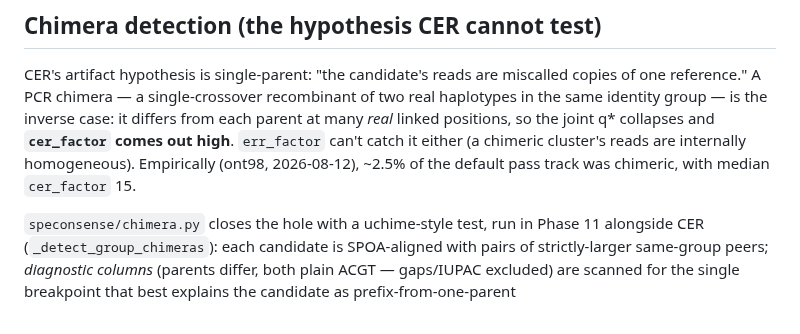
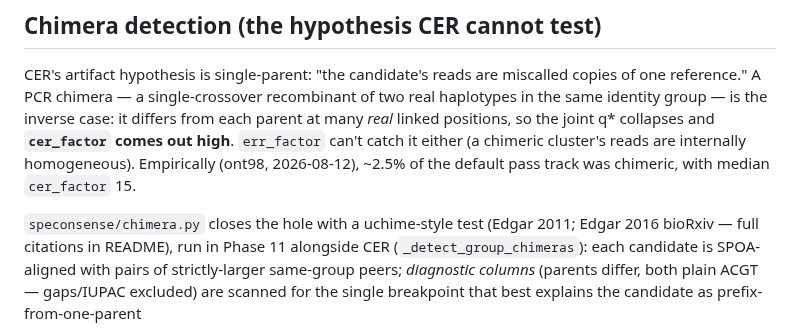
Before and after one commit to joshuaowalker/speconsense, a Markdown page: docs/architecture/variant-model.md, the part around the change. Drawn GitHub-style.

```diff
--- a/docs/architecture/variant-model.md
+++ b/docs/architecture/variant-model.md
@@ -98,7 +98,8 @@ positions, so the joint q* collapses and **`cer_factor` comes out high**. `err_f
 catch it either (a chimeric cluster's reads are internally homogeneous). Empirically (ont98,
 2026-08-12), ~2.5% of the default pass track was chimeric, with median `cer_factor` 15.
 
-`speconsense/chimera.py` closes the hole with a uchime-style test, run in Phase 11 alongside
+`speconsense/chimera.py` closes the hole with a uchime-style test (Edgar 2011; Edgar 2016
+bioRxiv — full citations in README), run in Phase 11 alongside
 CER (`_detect_group_chimeras`): each candidate is SPOA-aligned with pairs of strictly-larger
 same-group peers; *diagnostic columns* (parents differ, both plain ACGT — gaps/IUPAC excluded)
 are scanned for the single breakpoint that best explains the candidate as prefix-from-one-parent
```
Also changed, not shown: README.md (+4 -0 lines).
